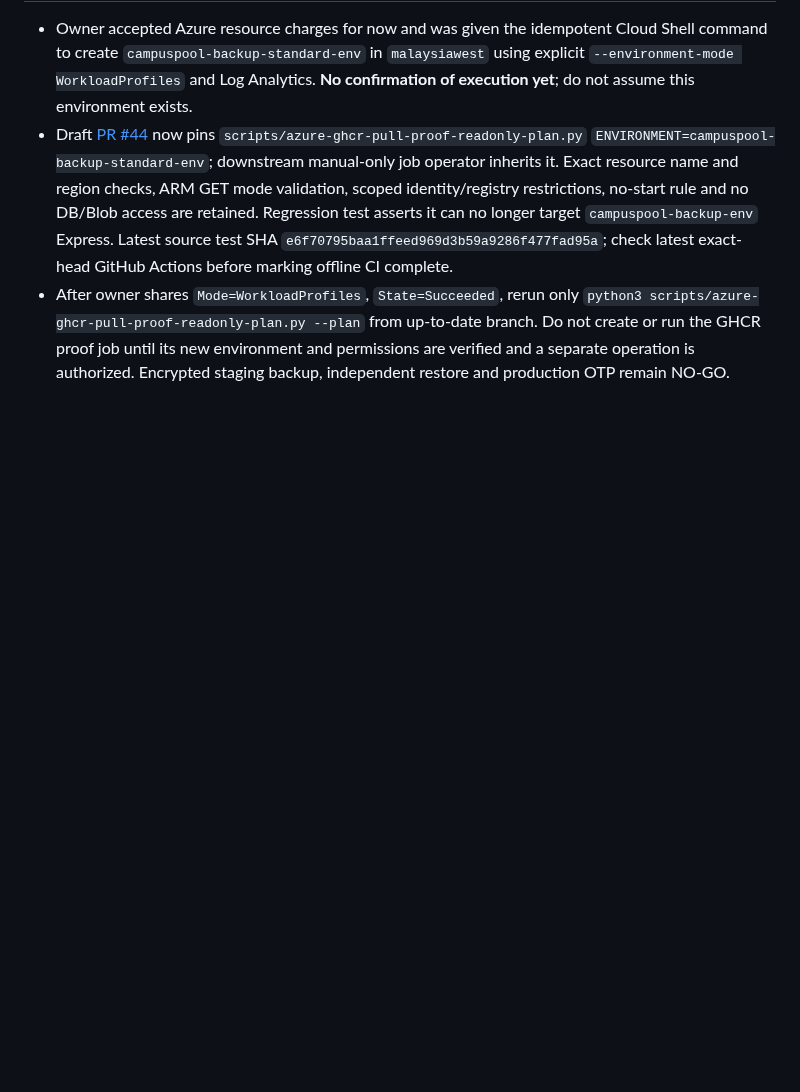
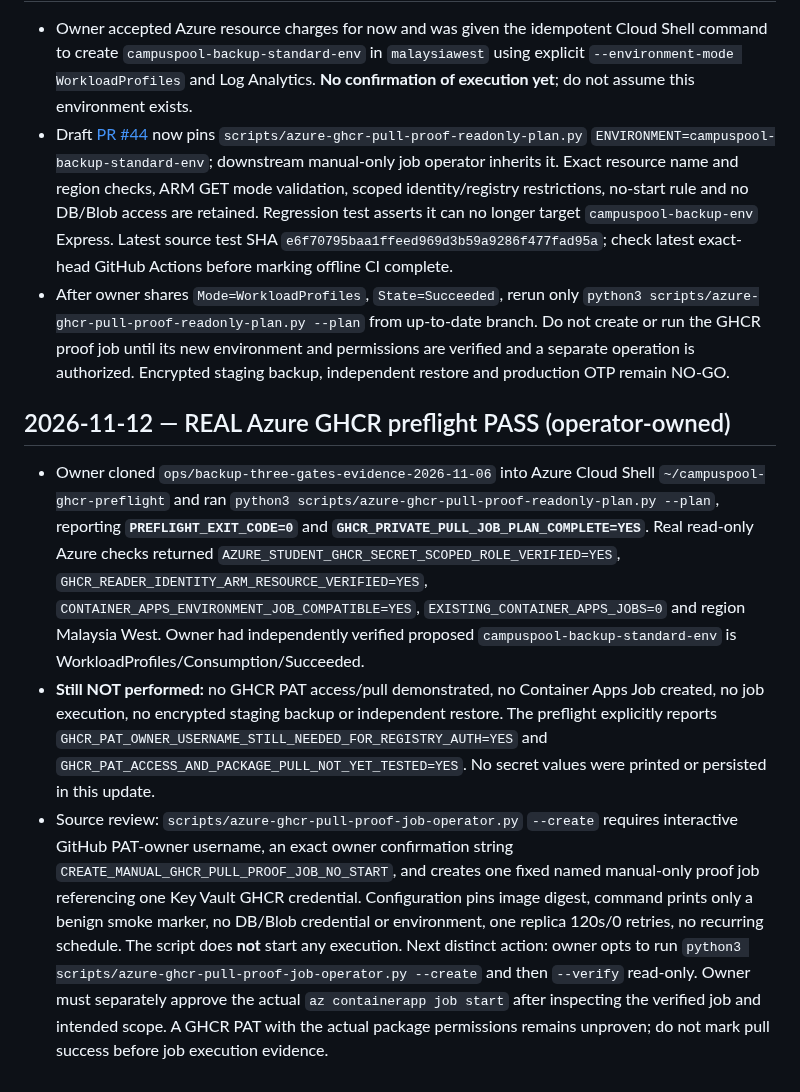
Before and after one commit to sohamsadegaonkar/mit-adt-campuspool, a Markdown page: docs/agents/STATUS.md, the part around the change. Drawn GitHub-style; blank space fills up the shorter version.

Commit message:
docs(azure): record owner real GHCR preflight PASS and remaining manual job approval gate

```diff
--- a/docs/agents/STATUS.md
+++ b/docs/agents/STATUS.md
@@ -624,3 +624,10 @@ Historical branch-only checkpoints are retained below. Private travel-intent UI
 - Owner accepted Azure resource charges for now and was given the idempotent Cloud Shell command to create `campuspool-backup-standard-env` in `malaysiawest` using explicit `--environment-mode WorkloadProfiles` and Log Analytics. **No confirmation of execution yet**; do not assume this environment exists.
 - Draft [PR #44](https://github.com/sohamsadegaonkar/mit-adt-campuspool/pull/44) now pins `scripts/azure-ghcr-pull-proof-readonly-plan.py` `ENVIRONMENT=campuspool-backup-standard-env`; downstream manual-only job operator inherits it. Exact resource name and region checks, ARM GET mode validation, scoped identity/registry restrictions, no-start rule and no DB/Blob access are retained. Regression test asserts it can no longer target `campuspool-backup-env` Express. Latest source test SHA `e6f70795baa1ffeed969d3b59a9286f477fad95a`; check latest exact-head GitHub Actions before marking offline CI complete.
 - After owner shares `Mode=WorkloadProfiles`, `State=Succeeded`, rerun only `python3 scripts/azure-ghcr-pull-proof-readonly-plan.py --plan` from up-to-date branch. Do not create or run the GHCR proof job until its new environment and permissions are verified and a separate operation is authorized. Encrypted staging backup, independent restore and production OTP remain NO-GO.
+
+
+## 2026-11-12 — REAL Azure GHCR preflight PASS (operator-owned)
+
+- Owner cloned `ops/backup-three-gates-evidence-2026-11-06` into Azure Cloud Shell `~/campuspool-ghcr-preflight` and ran `python3 scripts/azure-ghcr-pull-proof-readonly-plan.py --plan`, reporting **`PREFLIGHT_EXIT_CODE=0`** and **`GHCR_PRIVATE_PULL_JOB_PLAN_COMPLETE=YES`**. Real read-only Azure checks returned `AZURE_STUDENT_GHCR_SECRET_SCOPED_ROLE_VERIFIED=YES`, `GHCR_READER_IDENTITY_ARM_RESOURCE_VERIFIED=YES`, `CONTAINER_APPS_ENVIRONMENT_JOB_COMPATIBLE=YES`, `EXISTING_CONTAINER_APPS_JOBS=0` and region Malaysia West. Owner had independently verified proposed `campuspool-backup-standard-env` is WorkloadProfiles/Consumption/Succeeded.
+- **Still NOT performed:** no GHCR PAT access/pull demonstrated, no Container Apps Job created, no job execution, no encrypted staging backup or independent restore. The preflight explicitly reports `GHCR_PAT_OWNER_USERNAME_STILL_NEEDED_FOR_REGISTRY_AUTH=YES` and `GHCR_PAT_ACCESS_AND_PACKAGE_PULL_NOT_YET_TESTED=YES`. No secret values were printed or persisted in this update.
+- Source review: `scripts/azure-ghcr-pull-proof-job-operator.py` `--create` requires interactive GitHub PAT-owner username, an exact owner confirmation string `CREATE_MANUAL_GHCR_PULL_PROOF_JOB_NO_START`, and creates one fixed named manual-only proof job referencing one Key Vault GHCR credential. Configuration pins image digest, command prints only a benign smoke marker, no DB/Blob credential or environment, one replica 120s/0 retries, no recurring schedule. The script does **not** start any execution. Next distinct action: owner opts to run `python3 scripts/azure-ghcr-pull-proof-job-operator.py --create` and then `--verify` read-only. Owner must separately approve the actual `az containerapp job start` after inspecting the verified job and intended scope. A GHCR PAT with the actual package permissions remains unproven; do not mark pull success before job execution evidence.
```
